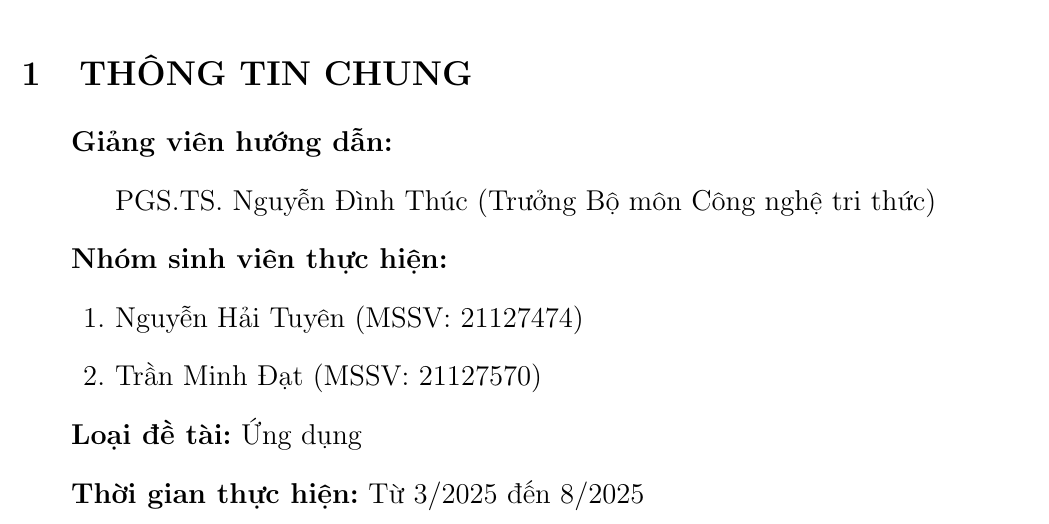
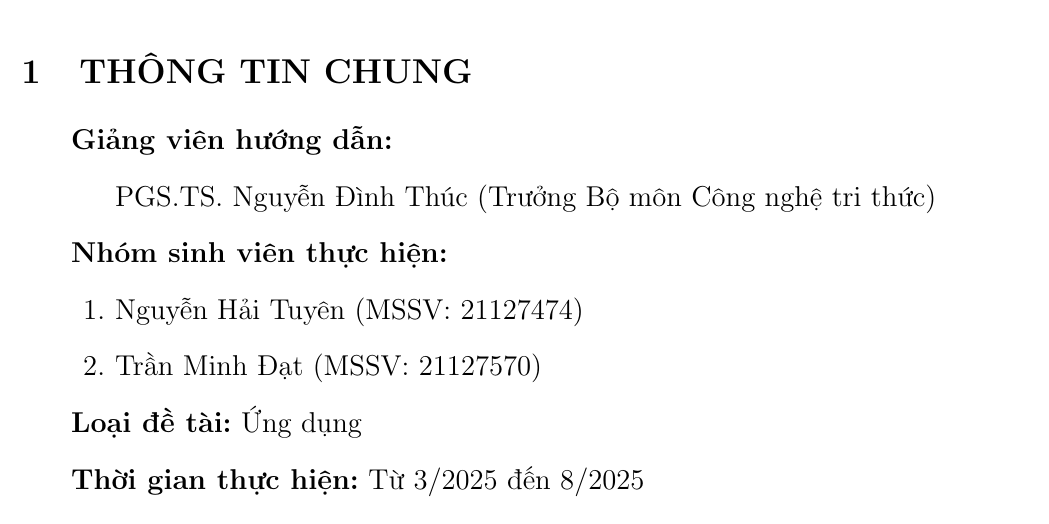
Before and after one commit to SkillChain-The-Reputation-System/Outline-Phase-1, a LaTeX document (main.tex): part of page 1 of 17, cut so that both start at the same text. Compiled offline with pdfLaTeX.

Commit message:
resolve merge conflict

```diff
--- a/main.tex
+++ b/main.tex
@@ -39,8 +39,8 @@
 \titleformat*{\section}{\LARGE\bfseries}
 \titleformat*{\subsection}{\Large\bfseries}
 \titleformat*{\subsubsection}{\Large\bfseries}
-%\addbibresource{ref.bib}
-
+\setlength\parindent{0pt}
+\setlength{\parskip}{5pt}
 
 \begin{document}
     \begin{figure}[h]
```
Also changed, not shown: main.pdf.
